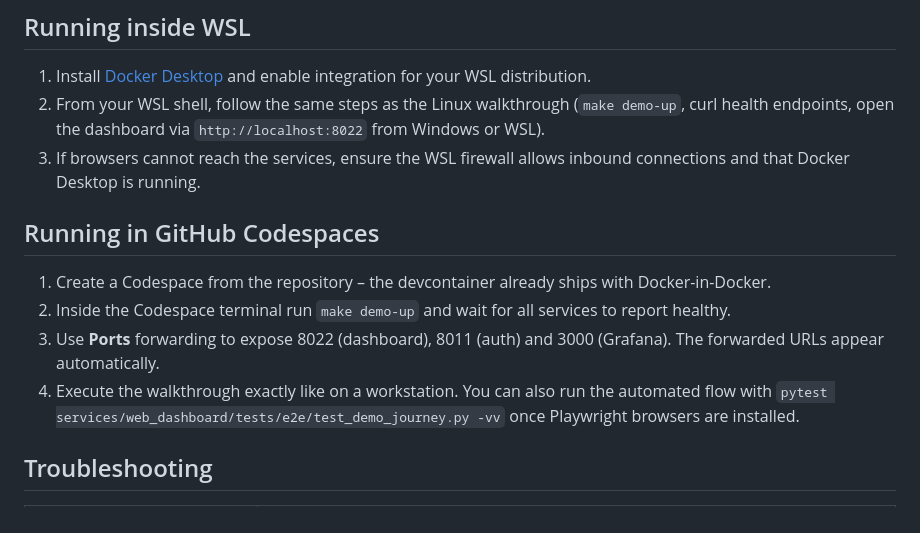
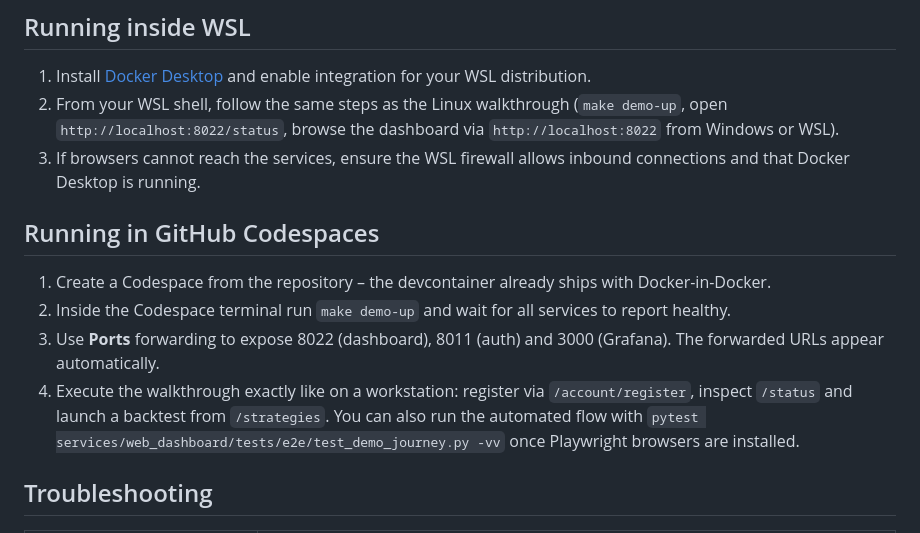
Before and after one commit to decarvalhoe/trading-bot-open-source, a Markdown page: docs/DEMO.md, the part around the change printed below. GitHub-like rendering.

```diff
--- a/docs/DEMO.md
+++ b/docs/DEMO.md
@@ -91,8 +103,9 @@ Shut everything down with `make demo-down` when you are done.
 
 1. Install [Docker Desktop](https://docs.docker.com/desktop/install/windows-install/) and enable
    integration for your WSL distribution.
-2. From your WSL shell, follow the same steps as the Linux walkthrough (`make demo-up`, curl health
-   endpoints, open the dashboard via `http://localhost:8022` from Windows or WSL).
+2. From your WSL shell, follow the same steps as the Linux walkthrough (`make demo-up`, open
+   `http://localhost:8022/status`, browse the dashboard via `http://localhost:8022` from Windows or
+   WSL).
 3. If browsers cannot reach the services, ensure the WSL firewall allows inbound connections and
    that Docker Desktop is running.
 
@@ -102,7 +115,8 @@ Shut everything down with `make demo-down` when you are done.
 2. Inside the Codespace terminal run `make demo-up` and wait for all services to report healthy.
 3. Use **Ports** forwarding to expose 8022 (dashboard), 8011 (auth) and 3000 (Grafana). The
    forwarded URLs appear automatically.
-4. Execute the walkthrough exactly like on a workstation. You can also run the automated flow with
+4. Execute the walkthrough exactly like on a workstation: register via `/account/register`, inspect
+   `/status` and launch a backtest from `/strategies`. You can also run the automated flow with
    `pytest services/web_dashboard/tests/e2e/test_demo_journey.py -vv` once Playwright browsers are
    installed.
 
```
Also changed, not shown: other parts of docs/DEMO.md (+50 -38 lines).
